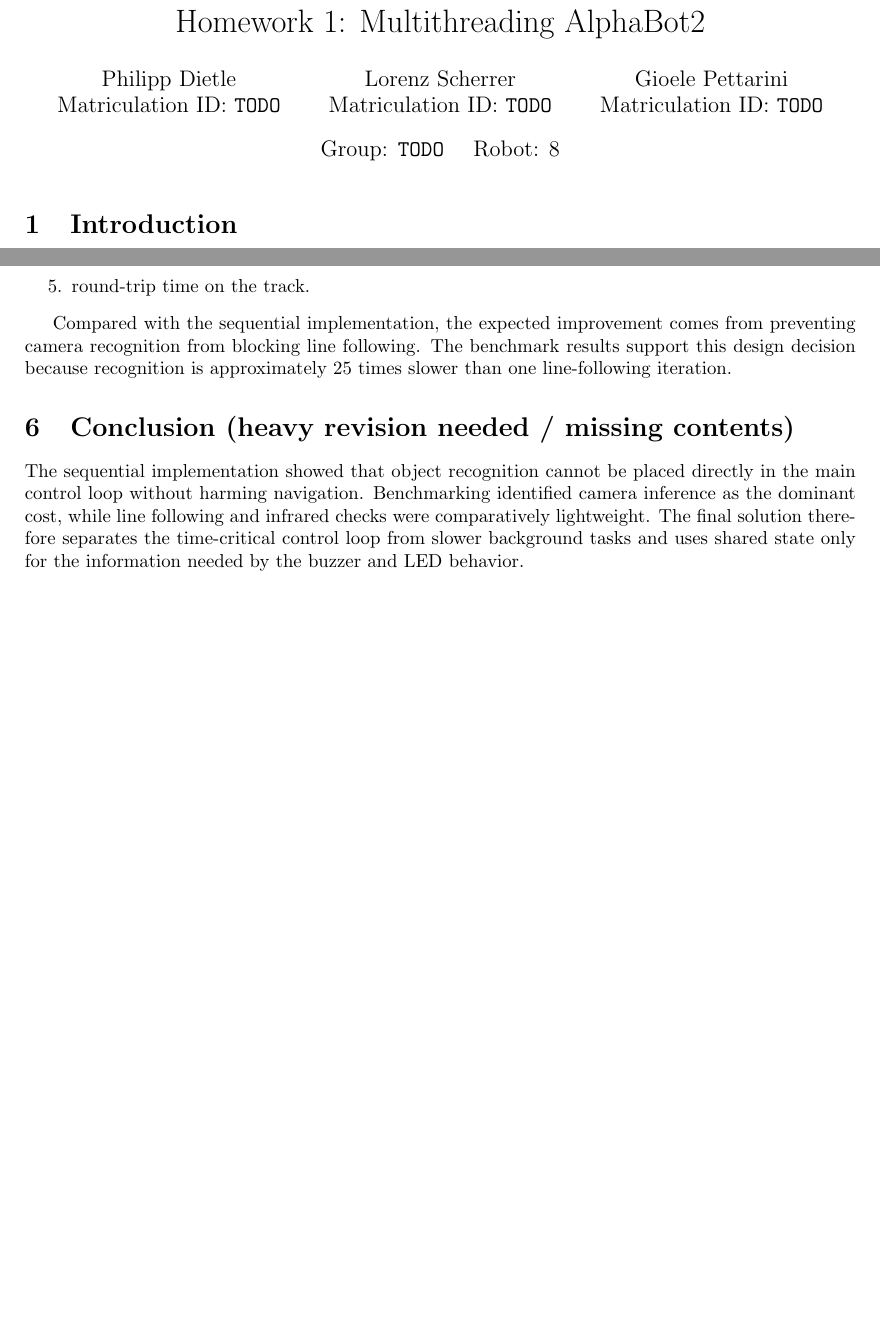
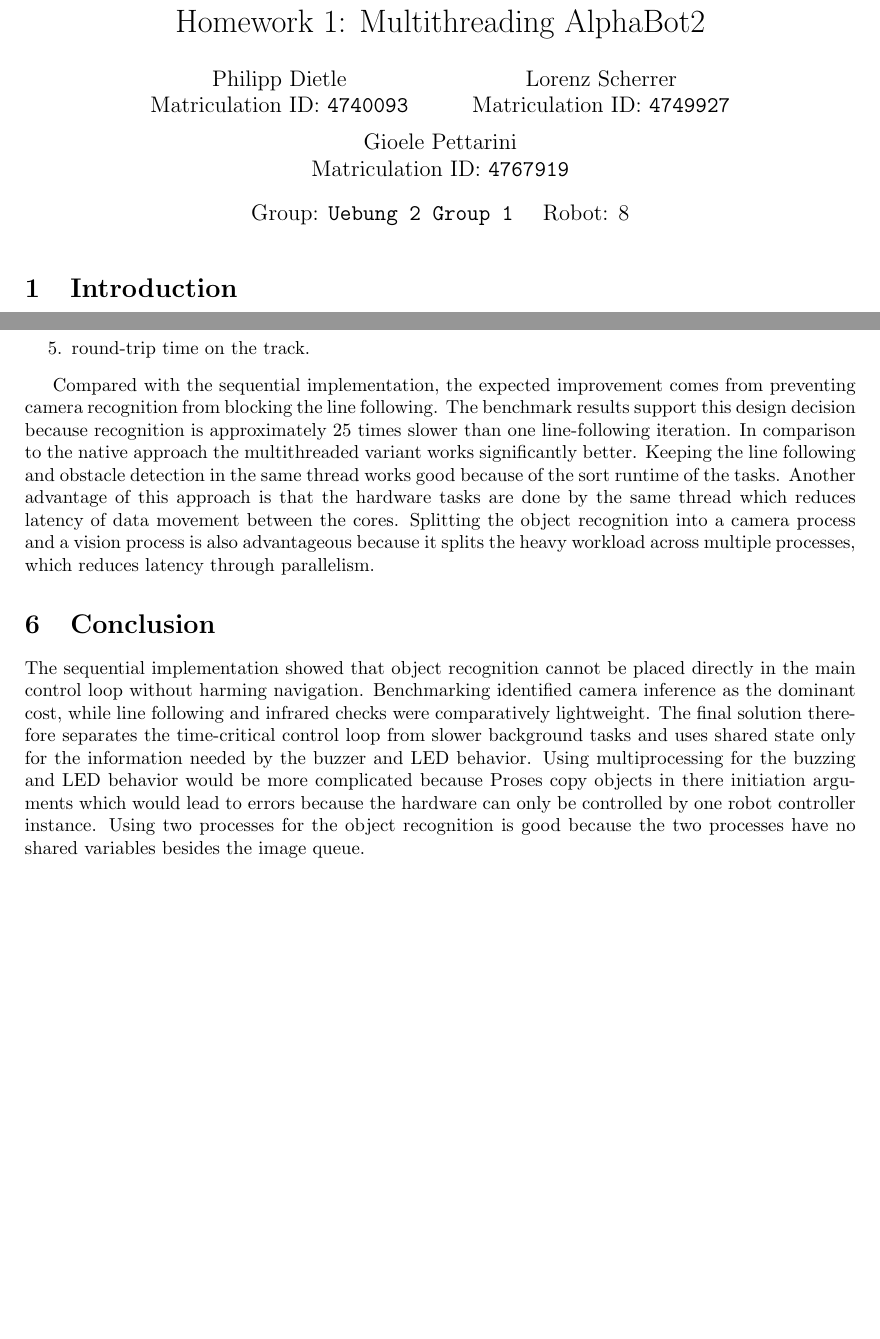
Before and after one commit to Philippdie/Advanced-Computer-Architecture_Homework-1, a LaTeX document (report/main.tex): two parts of pages 1 and 3 of 3, joined at a grey line, cut so that both start at the same text, the shorter picture padded with empty space. Compiled offline with pdfLaTeX.

Commit message:
updated PDF and tex

```diff
--- a/report/main.tex
+++ b/report/main.tex
@@ -8,16 +8,16 @@
 \title{Advanced Computer Architecture\\Homework 1: Multithreading AlphaBot2}
 \author{
     Philipp Dietle\\
-    Matriculation ID: \texttt{TODO}
+    Matriculation ID: \texttt{4740093}
     \and
     Lorenz Scherrer\\
-    Matriculation ID: \texttt{TODO}
+    Matriculation ID: \texttt{4749927}
     \and
     Gioele Pettarini\\
-    Matriculation ID: \texttt{TODO}
+    Matriculation ID: \texttt{4767919}
 }
 \date{
-    Group: \texttt{TODO}
+    Group: \texttt{Uebung 2 Group 1}
     \quad
     Robot: 8
 }
@@ -153,10 +153,10 @@ The final implementation should be evaluated against the assignment requirements
     \item round-trip time on the track.
 \end{enumerate}
 
-Compared with the sequential implementation, the expected improvement comes from preventing camera recognition from blocking line following. The benchmark results support this design decision because recognition is approximately 25 times slower than one line-following iteration.
+Compared with the sequential implementation, the expected improvement comes from preventing camera recognition from blocking the  line following. The benchmark results support this design decision because recognition is approximately 25 times slower than one line-following iteration. In comparison to the native approach the multithreaded variant works significantly better. Keeping the line following and obstacle detection in the same thread works good because of the sort runtime of the tasks. Another advantage of this approach is that the hardware tasks are done by the same thread which reduces latency of data movement between the cores. Splitting the object recognition into a camera process and a vision process is also advantageous because it splits the heavy workload across multiple processes, which reduces latency through parallelism.
 
-\section{Conclusion (heavy revision needed / missing contents)}
+\section{Conclusion }
 
-The sequential implementation showed that object recognition cannot be placed directly in the main control loop without harming navigation. Benchmarking identified camera inference as the dominant cost, while line following and infrared checks were comparatively lightweight. The final solution therefore separates the time-critical control loop from slower background tasks and uses shared state only for the information needed by the buzzer and LED behavior.
+The sequential implementation showed that object recognition cannot be placed directly in the main control loop without harming navigation. Benchmarking identified camera inference as the dominant cost, while line following and infrared checks were comparatively lightweight. The final solution therefore separates the time-critical control loop from slower background tasks and uses shared state only for the information needed by the buzzer and LED behavior. Using multiprocessing for the buzzing and LED behavior would be more complicated because Proses copy objects in there initiation arguments which would lead to errors because the hardware can only be controlled by one robot controller instance. Using two processes for the object recognition is good because the two processes have no shared variables besides the image queue.
 
 \end{document}
```
Also changed, not shown: report/Report_Uebung-2_Group-1.pdf (added), report/main.pdf (deleted), report/main.tex (2 more changed lines).
